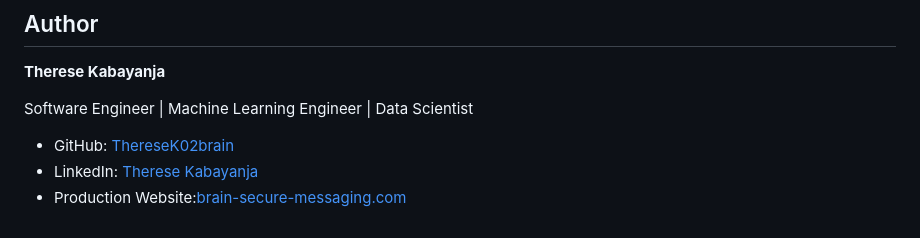
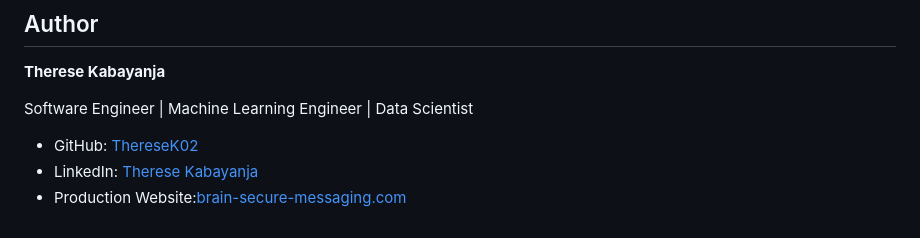
Before and after one commit to ThereseK02/secure-messaging-platform, a Markdown page: README.md, the part around the change. Rendered like a GitHub page.

Commit message:
Fix GitHub profile link text

```diff
--- a/README.md
+++ b/README.md
@@ -1235,6 +1235,6 @@ This project represents an important milestone in my journey as a Software Engin
 
 Software Engineer | Machine Learning Engineer | Data Scientist
 
-- GitHub: [ThereseK02brain](https://github.com/ThereseK02)
+- GitHub: [ThereseK02](https://github.com/ThereseK02)
 - LinkedIn: [Therese Kabayanja](https://www.linkedin.com/in/therese-kabayanja-14a43739b)
 - Production Website:[brain-secure-messaging.com](https://brain-secure-messaging.com)
```
